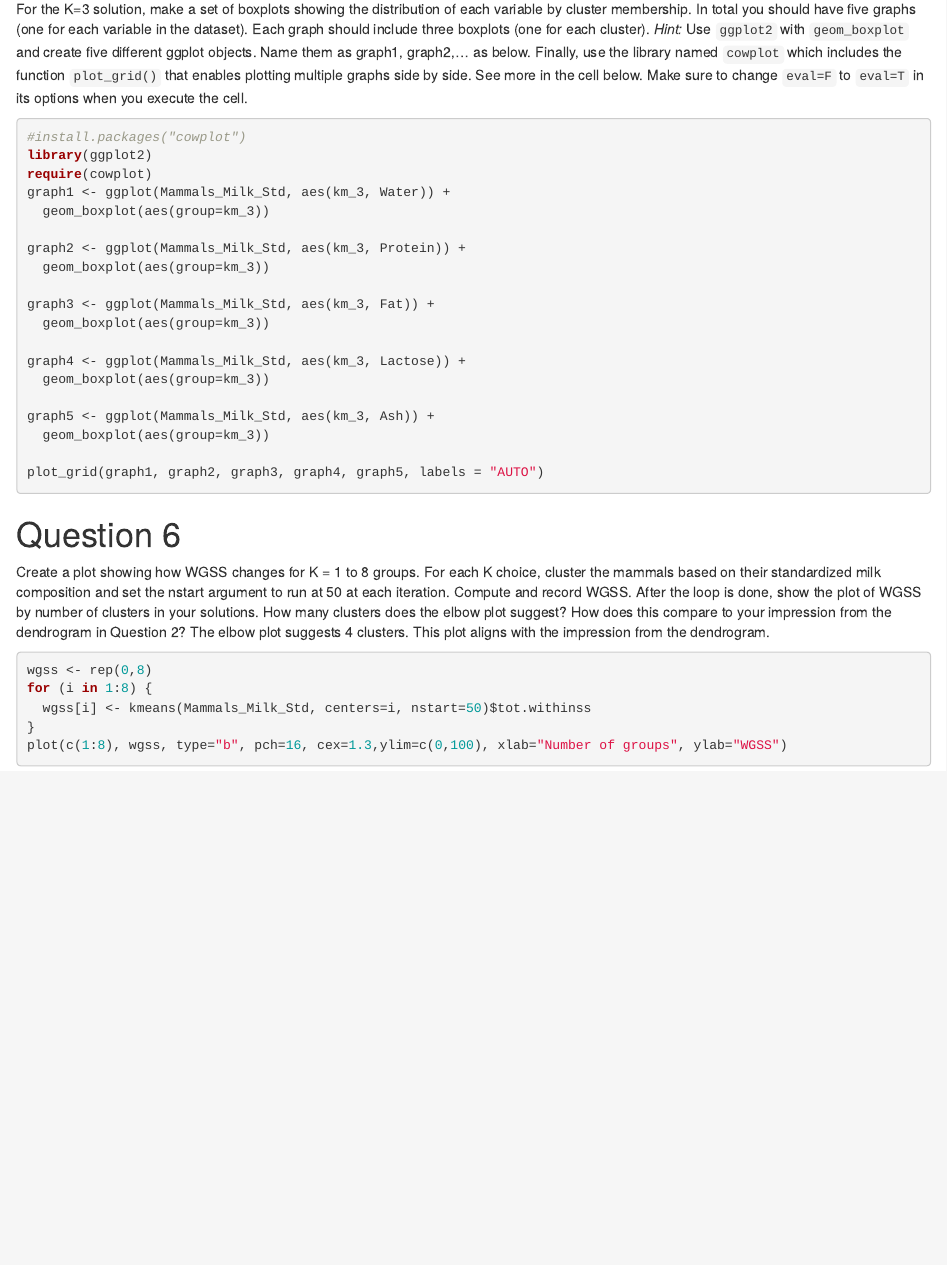
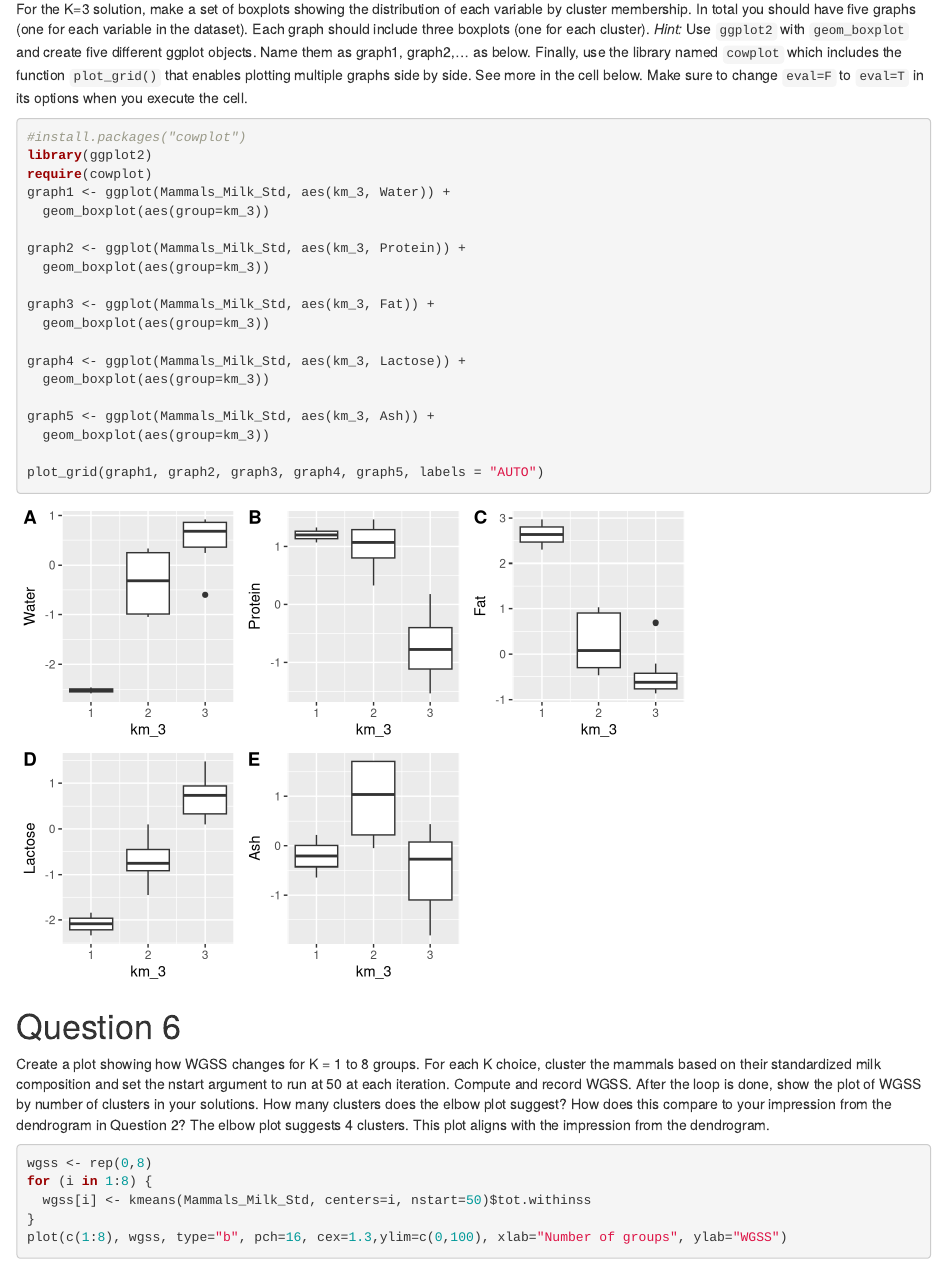
Before and after one commit to tu-tong/DATA-180-TU-TONG, an R Markdown document (hw6/hw6.Rmd): the page in a window 1100 px wide, from 4690 px down. Rendered offline with R 4.5, knitr and Pandoc, with nearby package versions.

Commit message:
change eval arg to T

````diff
--- a/hw6/hw6.Rmd
+++ b/hw6/hw6.Rmd
@@ -97,7 +97,7 @@ MMilk_Agg_K4
 # Question 5
 For the K=3 solution, make a set of boxplots showing the distribution of each variable by cluster membership. In total you should have five graphs (one for each variable in the dataset). Each graph should include three boxplots (one for each cluster). *Hint:* Use `ggplot2` with `geom_boxplot` and create five different ggplot objects. Name them as graph1, graph2,... as below. Finally, use the library named `cowplot` which includes the function `plot_grid()` that enables plotting multiple graphs side by side. See more in the cell below. Make sure to change `eval=F` to `eval=T` in its options when you execute the cell.
 
-```{r, eval=F}
+```{r, eval=T}
 #install.packages("cowplot")
 library(ggplot2)
 require(cowplot)
````
